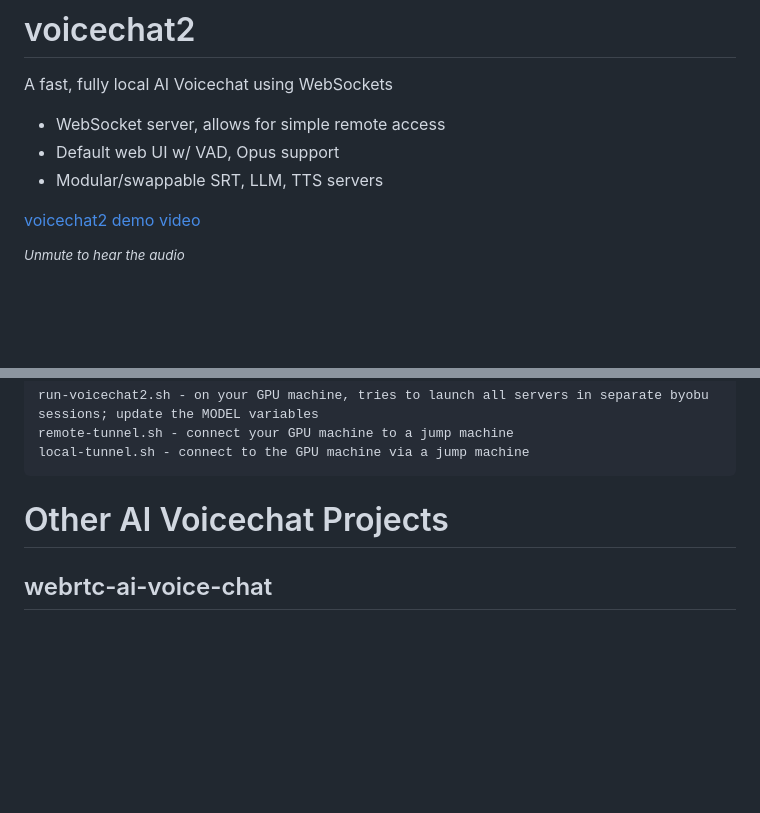
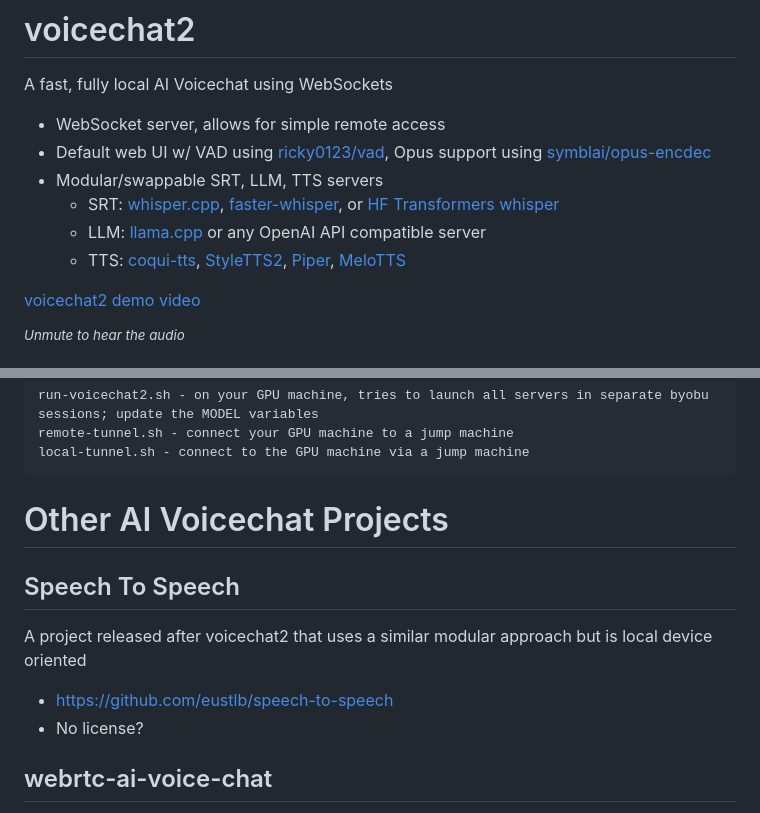
Before and after one commit to lhl/voicechat2, a Markdown page: README.md, 2 parts joined by grey strips. Drawn GitHub-style; blank space fills up the shorter version.

Commit message:
More details and links on supported software; added a new project found

```diff
--- a/README.md
+++ b/README.md
@@ -1,8 +1,11 @@
 # voicechat2
 A fast, fully local AI Voicechat using WebSockets
 - WebSocket server, allows for simple remote access
-- Default web UI w/ VAD, Opus support
+- Default web UI w/ VAD using [ricky0123/vad](https://github.com/ricky0123/vad), Opus support using [symblai/opus-encdec](https://github.com/symblai/opus-encdec)
 - Modular/swappable SRT, LLM, TTS servers
+  - SRT: [whisper.cpp](https://github.com/ggerganov/whisper.cpp), [faster-whisper](https://github.com/SYSTRAN/faster-whisper), or [HF Transformers whisper](https://huggingface.co/docs/transformers/en/model_doc/whisper)
+  - LLM: [llama.cpp](https://github.com/ggerganov/llama.cpp) or any OpenAI API compatible server
+  - TTS: [coqui-tts](https://github.com/idiap/coqui-ai-TTS), [StyleTTS2](https://github.com/yl4579/StyleTTS2), [Piper](https://github.com/rhasspy/piper), [MeloTTS](https://github.com/myshell-ai/MeloTTS)
 
 [voicechat2 demo video](https://github.com/user-attachments/assets/498ce979-18b6-4225-b0da-01b6910e2bd7)
 
@@ -73,6 +76,11 @@ local-tunnel.sh - connect to the GPU machine via a jump machine
 
 # Other AI Voicechat Projects
 
+## Speech To Speech
+A project released after voicechat2 that uses a similar modular approach but is local device oriented
+- https://github.com/eustlb/speech-to-speech
+- No license?
+
 ## webrtc-ai-voice-chat
 The demo shows a fair amount of latency (~10s) but this project isn't the closest to what we're doing (it uses WebRTC not websockets) from voicechat2 (HF Transformers, Ollama)
 - https://github.com/lalanikarim/webrtc-ai-voice-chat
```
